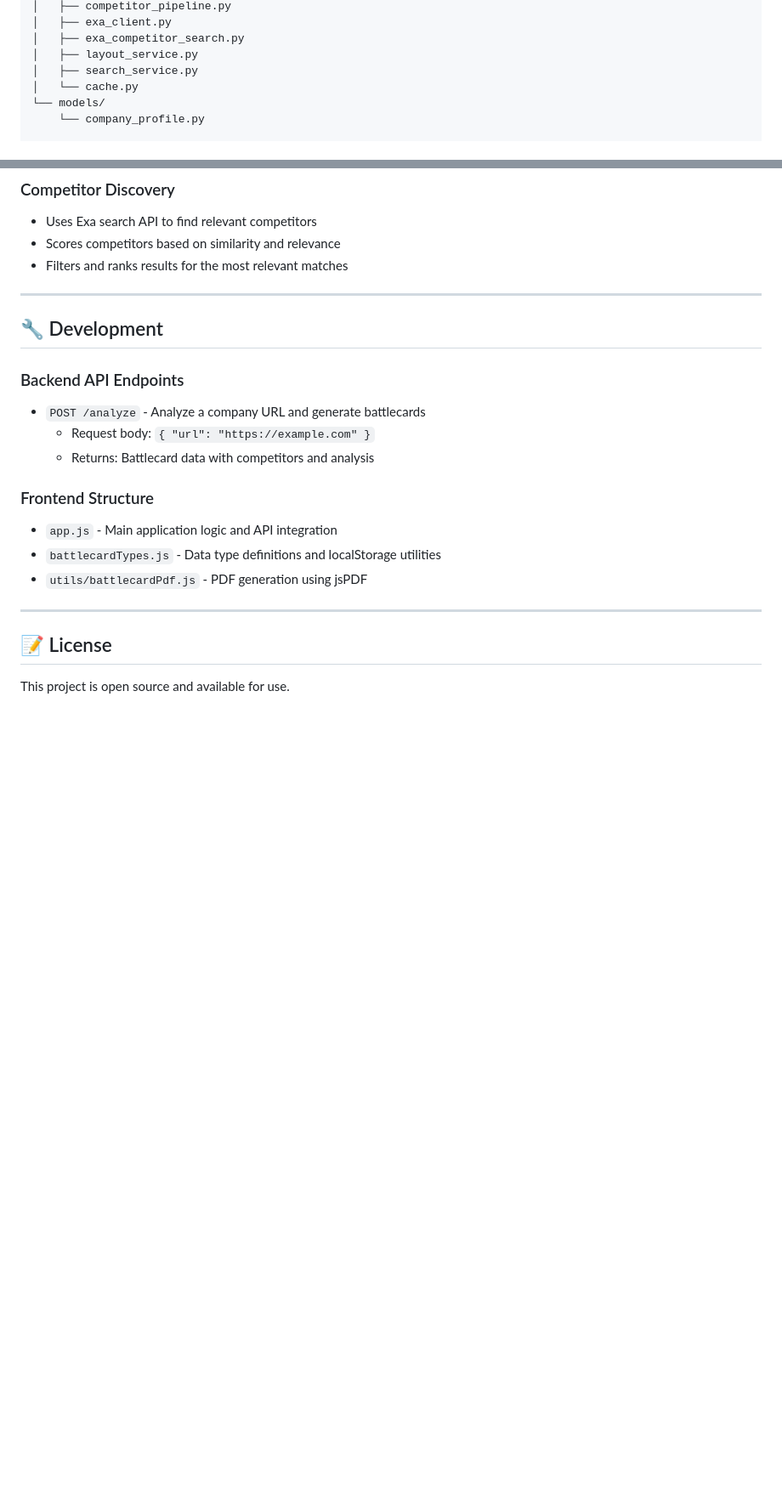
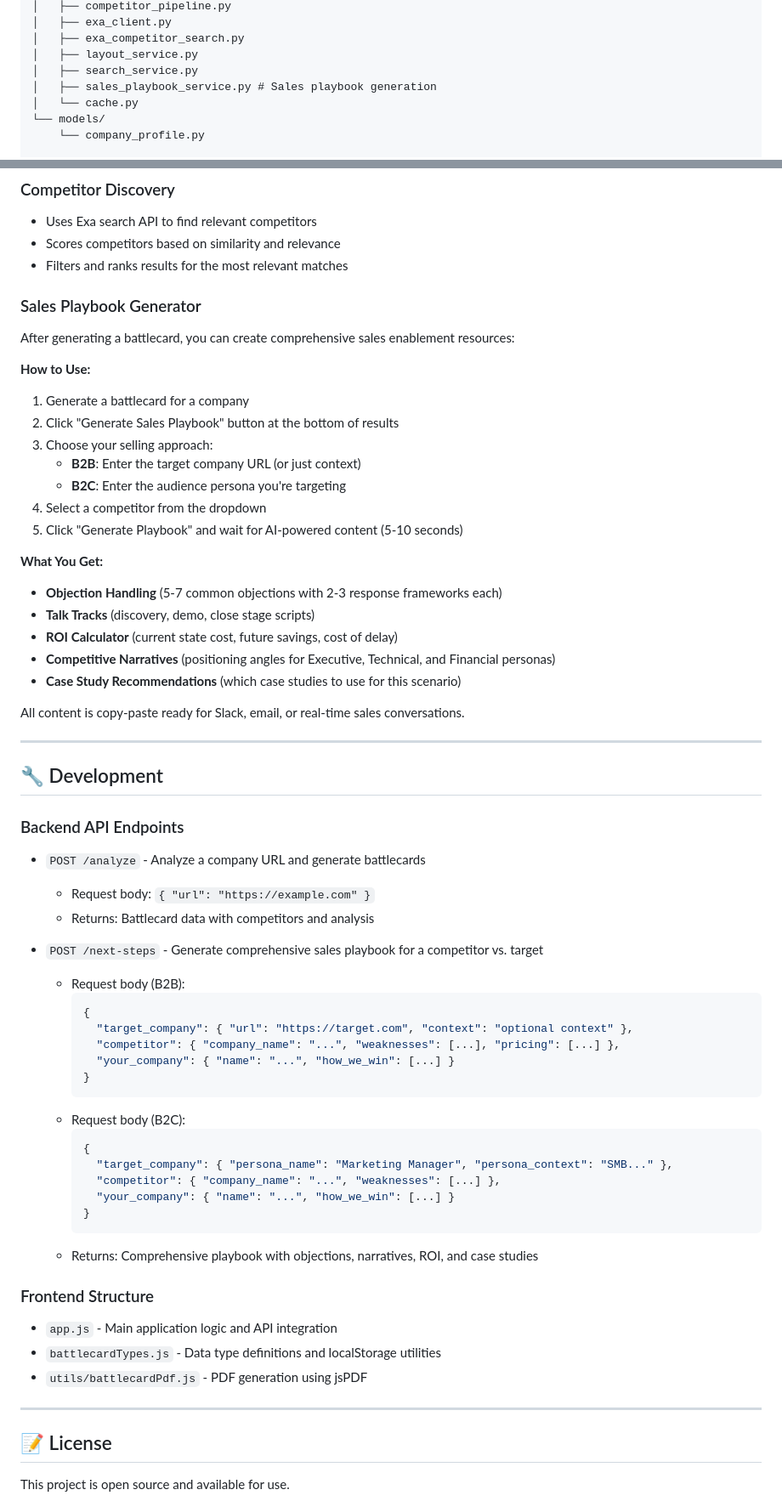
Before and after one commit to candicesxc/competitive-battlecard-ai, a Markdown page: README.md, 2 parts joined by grey strips. Shown at 85% size. GitHub-like rendering; blank space fills up the shorter version.

Commit message:
Update README with Sales Playbook feature documentation
- Document new Sales Playbook generator feature
- Add B2B and B2C modes to features list
- Include usage instructions and examples
- Document new /next-steps API endpoint
- Update architecture with sales_playbook_service.py

https://claude.ai/code/session_018dZJkXusYKaaKzmu3rdLrX

````diff
--- a/README.md
+++ b/README.md
@@ -59,6 +65,7 @@ backend/
 │   ├── exa_competitor_search.py
 │   ├── layout_service.py
 │   ├── search_service.py
+│   ├── sales_playbook_service.py # Sales playbook generation
 │   └── cache.py
 └── models/
     └── company_profile.py
@@ -153,6 +160,27 @@ runtime.txt            # Python runtime version
 - Scores competitors based on similarity and relevance
 - Filters and ranks results for the most relevant matches
 
+### Sales Playbook Generator
+After generating a battlecard, you can create comprehensive sales enablement resources:
+
+**How to Use:**
+1. Generate a battlecard for a company
+2. Click "Generate Sales Playbook" button at the bottom of results
+3. Choose your selling approach:
+   - **B2B**: Enter the target company URL (or just context)
+   - **B2C**: Enter the audience persona you're targeting
+4. Select a competitor from the dropdown
+5. Click "Generate Playbook" and wait for AI-powered content (5-10 seconds)
+
+**What You Get:**
+- **Objection Handling** (5-7 common objections with 2-3 response frameworks each)
+- **Talk Tracks** (discovery, demo, close stage scripts)
+- **ROI Calculator** (current state cost, future savings, cost of delay)
+- **Competitive Narratives** (positioning angles for Executive, Technical, and Financial personas)
+- **Case Study Recommendations** (which case studies to use for this scenario)
+
+All content is copy-paste ready for Slack, email, or real-time sales conversations.
+
 ---
 
 ## 🔧 Development
@@ -162,6 +190,25 @@ runtime.txt            # Python runtime version
 - `POST /analyze` - Analyze a company URL and generate battlecards
   - Request body: `{ "url": "https://example.com" }`
   - Returns: Battlecard data with competitors and analysis
+
+- `POST /next-steps` - Generate comprehensive sales playbook for a competitor vs. target
+  - Request body (B2B):
+    ```json
+    {
+      "target_company": { "url": "https://target.com", "context": "optional context" },
+      "competitor": { "company_name": "...", "weaknesses": [...], "pricing": [...] },
+      "your_company": { "name": "...", "how_we_win": [...] }
+    }
+    ```
+  - Request body (B2C):
+    ```json
+    {
+      "target_company": { "persona_name": "Marketing Manager", "persona_context": "SMB..." },
+      "competitor": { "company_name": "...", "weaknesses": [...] },
+      "your_company": { "name": "...", "how_we_win": [...] }
+    }
+    ```
+  - Returns: Comprehensive playbook with objections, narratives, ROI, and case studies
 
 ### Frontend Structure
 
````
Also changed, not shown: other parts of README.md (+6 -0 lines).
